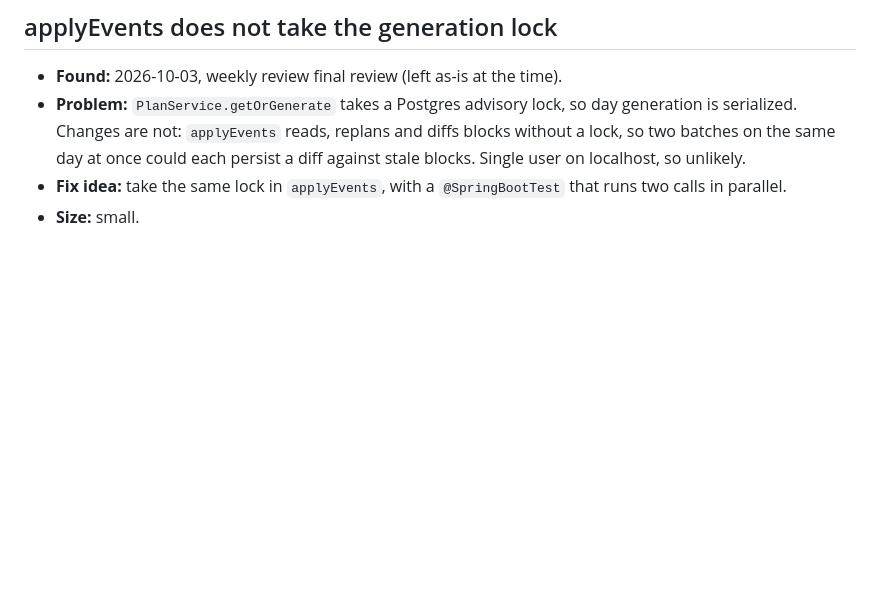
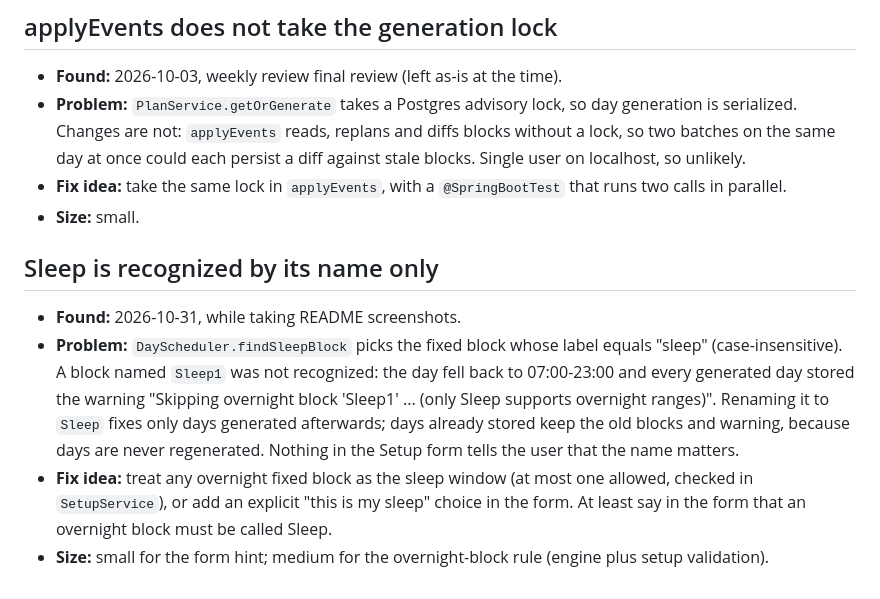
Before and after one commit to razvan001/life-organizer, a Markdown page: docs/BACKLOG.md, the part around the change. Drawn GitHub-style; blank space fills up the shorter version.

Commit message:
docs: refresh README screenshots and log the sleep-name backlog item
Retaken Today, notes search and fixed-blocks screenshots (no stale warning,
clean demo notes), plus the sticky-note board. Backlog: the planner finds
the sleep window only by the block name "Sleep".

Co-Authored-By: Claude Opus 5.5 <noreply@anthropic.com>

```diff
--- a/docs/BACKLOG.md
+++ b/docs/BACKLOG.md
@@ -47,3 +47,16 @@ Entry format: title, date found, problem with evidence, fix idea, size (small /
   could each persist a diff against stale blocks. Single user on localhost, so unlikely.
 - **Fix idea:** take the same lock in `applyEvents`, with a `@SpringBootTest` that runs two calls in parallel.
 - **Size:** small.
+
+## Sleep is recognized by its name only
+
+- **Found:** 2026-10-31, while taking README screenshots.
+- **Problem:** `DayScheduler.findSleepBlock` picks the fixed block whose label equals "sleep" (case-insensitive).
+  A block named `Sleep1` was not recognized: the day fell back to 07:00-23:00 and every generated day stored the
+  warning "Skipping overnight block 'Sleep1' ... (only Sleep supports overnight ranges)". Renaming it to `Sleep`
+  fixes only days generated afterwards; days already stored keep the old blocks and warning, because days are
+  never regenerated. Nothing in the Setup form tells the user that the name matters.
+- **Fix idea:** treat any overnight fixed block as the sleep window (at most one allowed, checked in
+  `SetupService`), or add an explicit "this is my sleep" choice in the form. At least say in the form that an
+  overnight block must be called Sleep.
+- **Size:** small for the form hint; medium for the overnight-block rule (engine plus setup validation).
```
Also changed, not shown: README.md (+6 -2 lines), docs/screenshots/notes-board.png (added), docs/screenshots/notes-search.png, docs/screenshots/setup-fixed-blocks.png, docs/screenshots/today-plan.png.
